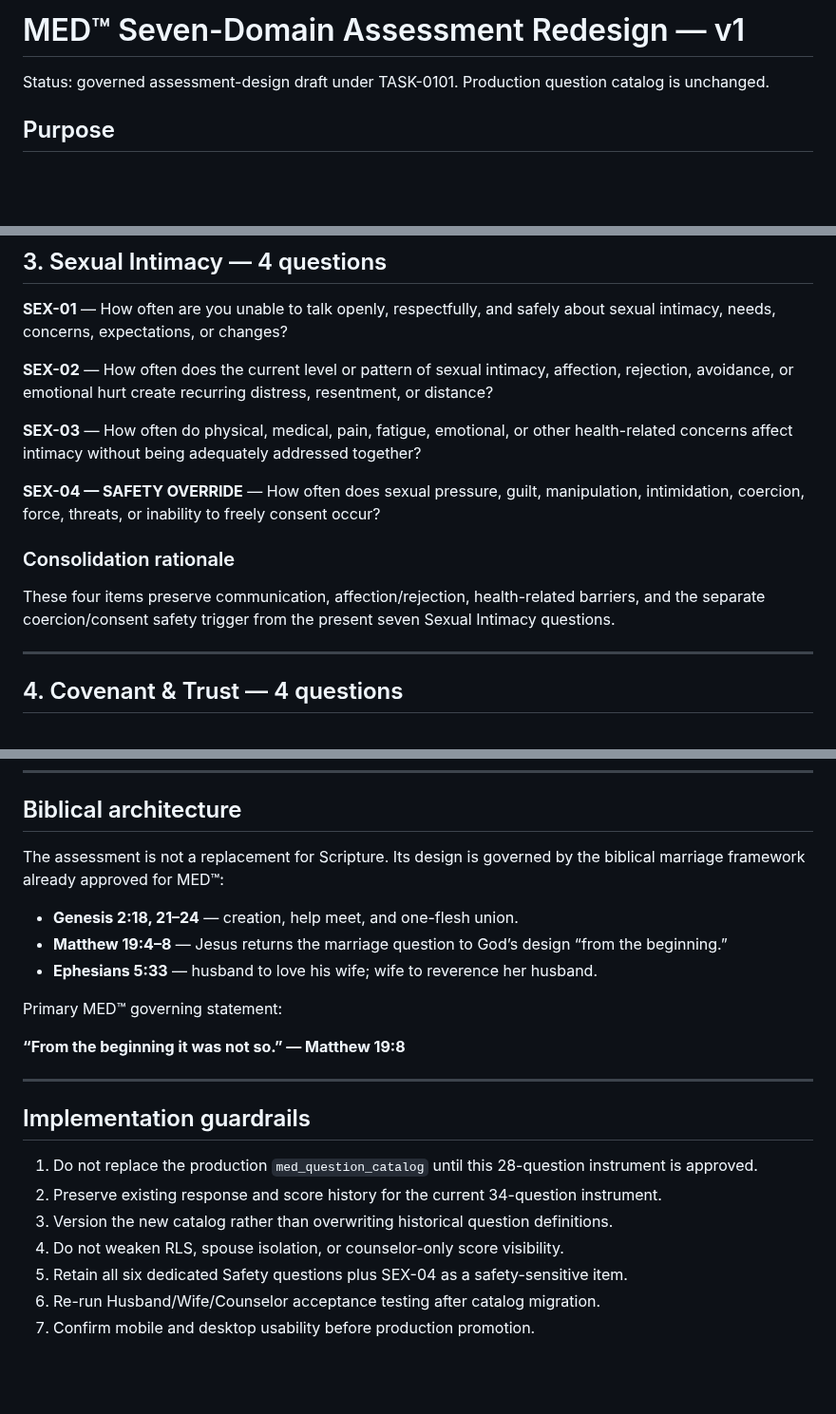
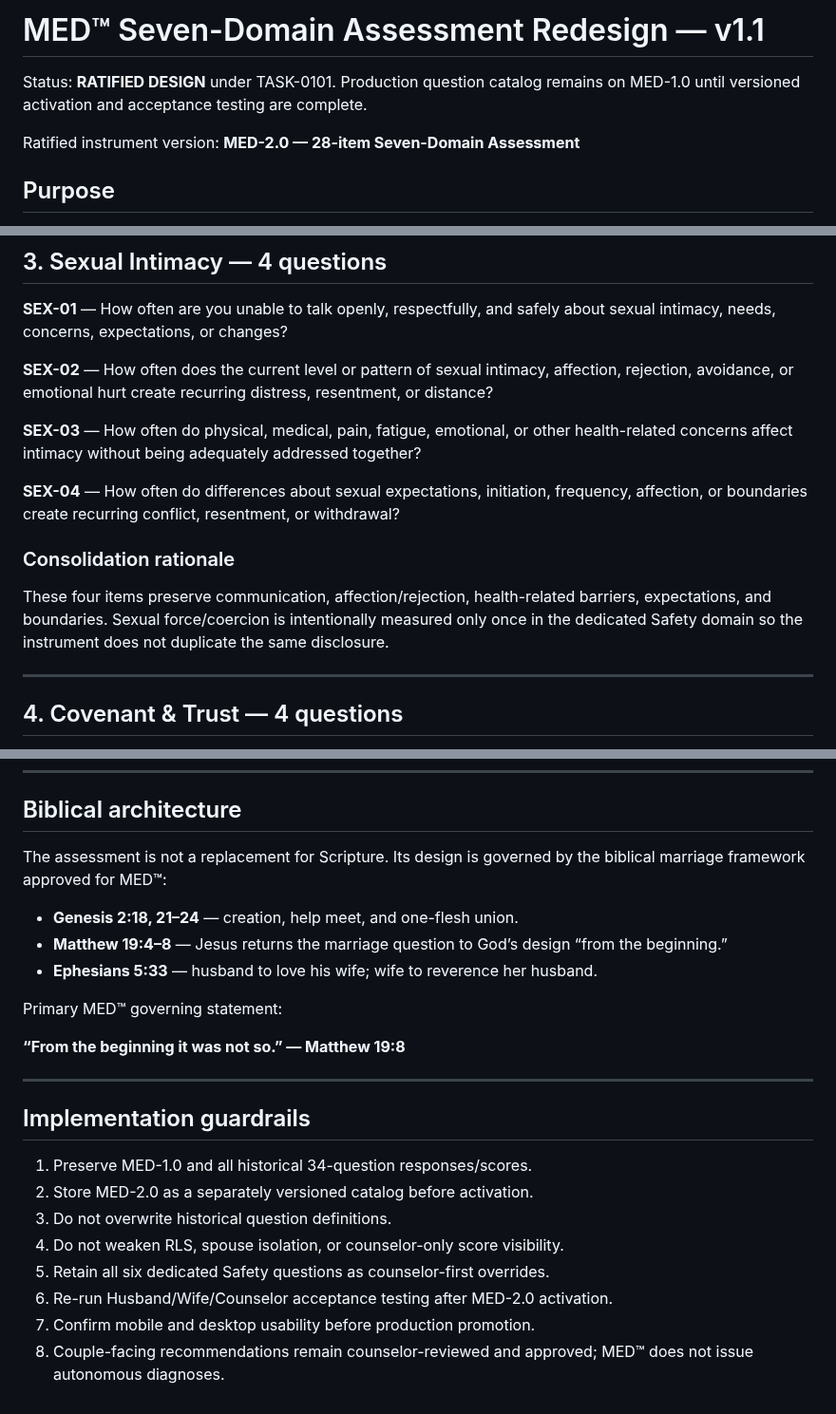
Before and after one commit to Faith-Man/dims-dashboard, a Markdown page: docs/med-seven-domain-assessment-redesign-v1.md, 3 parts joined by grey strips. Shown at 95% size. GitHub-like rendering; blank space fills up the shorter version.

Commit message:
TASK-0101: ratify MED 28-question wording

```diff
--- a/docs/med-seven-domain-assessment-redesign-v1.md
+++ b/docs/med-seven-domain-assessment-redesign-v1.md
@@ -1,6 +1,8 @@
-# MED™ Seven-Domain Assessment Redesign — v1
+# MED™ Seven-Domain Assessment Redesign — v1.1
 
-Status: governed assessment-design draft under TASK-0101. Production question catalog is unchanged.
+Status: **RATIFIED DESIGN** under TASK-0101. Production question catalog remains on MED-1.0 until versioned activation and acceptance testing are complete.
+
+Ratified instrument version: **MED-2.0 — 28-item Seven-Domain Assessment**
 
 ## Purpose
 Reduce spouse assessment burden while expanding MED™ from five to seven meaningful domains. Preserve RAD™ Probability × Severity → RAC scoring, spouse-score separation, and counselor-first safety overrides.
@@ -61,10 +63,10 @@ These four items preserve agreement, secrecy, pressure, control, stewardship, an
 
 **SEX-03** — How often do physical, medical, pain, fatigue, emotional, or other health-related concerns affect intimacy without being adequately addressed together?
 
-**SEX-04 — SAFETY OVERRIDE** — How often does sexual pressure, guilt, manipulation, intimidation, coercion, force, threats, or inability to freely consent occur?
+**SEX-04** — How often do differences about sexual expectations, initiation, frequency, affection, or boundaries create recurring conflict, resentment, or withdrawal?
 
 ### Consolidation rationale
-These four items preserve communication, affection/rejection, health-related barriers, and the separate coercion/consent safety trigger from the present seven Sexual Intimacy questions.
+These four items preserve communication, affection/rejection, health-related barriers, expectations, and boundaries. Sexual force/coercion is intentionally measured only once in the dedicated Safety domain so the instrument does not duplicate the same disclosure.
 
 ---
 
@@ -148,7 +150,7 @@ MED™ generates a draft counseling response based on domain, RAC, discrepancy,
 ---
 
 ## Biblical architecture
-The assessment is not a replacement for Scripture. Its design is governed by the biblical marriage framework already approved for MED™:
+The assessment is not a replacement for Scripture. Its design is governed by the biblical marriage framework approved for MED™:
 
 - **Genesis 2:18, 21–24** — creation, help meet, and one-flesh union.
 - **Matthew 19:4–8** — Jesus returns the marriage question to God’s design “from the beginning.”
@@ -161,10 +163,11 @@ Primary MED™ governing statement:
 ---
 
 ## Implementation guardrails
-1. Do not replace the production `med_question_catalog` until this 28-question instrument is approved.
-2. Preserve existing response and score history for the current 34-question instrument.
-3. Version the new catalog rather than overwriting historical question definitions.
+1. Preserve MED-1.0 and all historical 34-question responses/scores.
+2. Store MED-2.0 as a separately versioned catalog before activation.
+3. Do not overwrite historical question definitions.
 4. Do not weaken RLS, spouse isolation, or counselor-only score visibility.
-5. Retain all six dedicated Safety questions plus SEX-04 as a safety-sensitive item.
-6. Re-run Husband/Wife/Counselor acceptance testing after catalog migration.
+5. Retain all six dedicated Safety questions as counselor-first overrides.
+6. Re-run Husband/Wife/Counselor acceptance testing after MED-2.0 activation.
 7. Confirm mobile and desktop usability before production promotion.
+8. Couple-facing recommendations remain counselor-reviewed and approved; MED™ does not issue autonomous diagnoses.
```
Also changed, not shown: other parts of docs/med-seven-domain-assessment-redesign-v1.md (+3 -3 lines).
